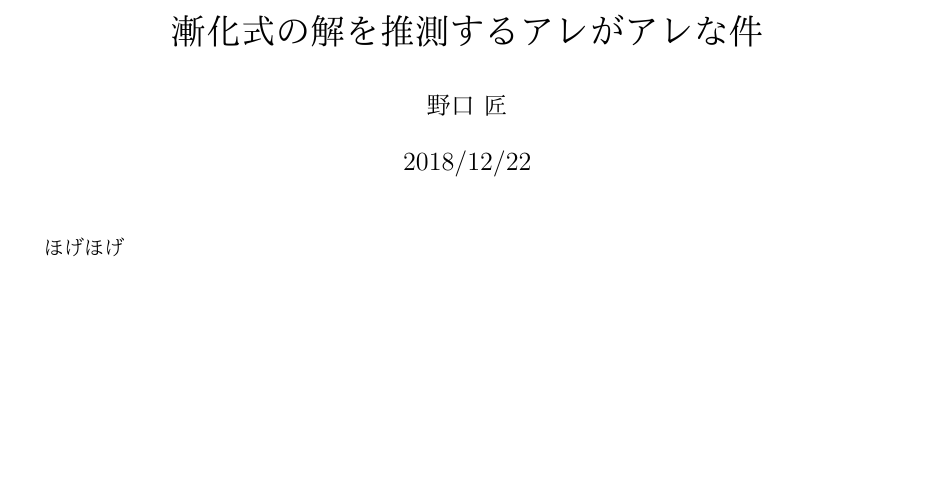
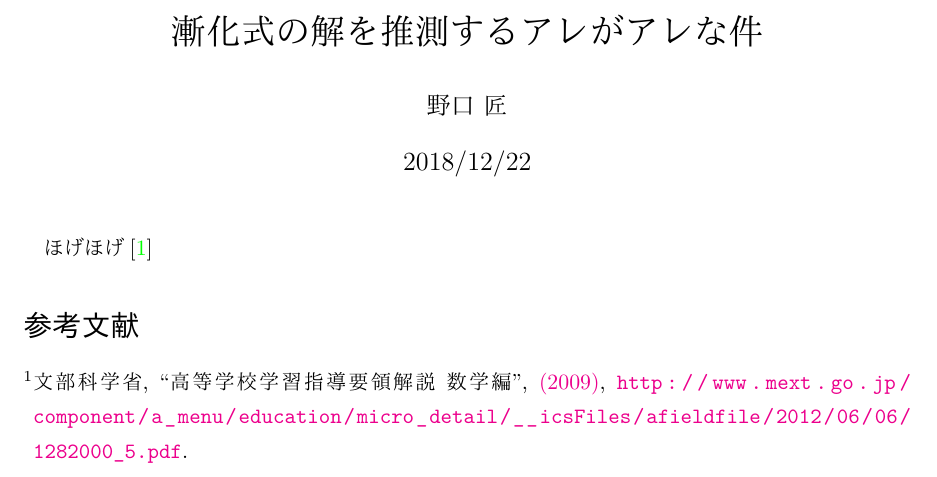
Before and after one commit to nogutakulab/zenkasiki, a LaTeX document (inddef.tex, which reads bib/youryou.bib): part of the page, cut so that both start at the same text, the shorter picture padded with empty space. The pictures show the PDF file inddef.pdf that the author committed with the source.

Commit message:
色々変えた

```diff
--- /dev/null
+++ b/bib/youryou.bib
@@ -0,0 +1,6 @@
+@article{youryoukai,
+  author={文部科学省},
+  title={高等学校学習指導要領解説 数学編},
+  url={http://www.mext.go.jp/component/a_menu/education/micro_detail/__icsFiles/afieldfile/2012/06/06/1282000_5.pdf},
+  year={2009}
+}
--- a/inddef.tex
+++ b/inddef.tex
@@ -93,5 +93,7 @@ style=phys
 %
 \maketitle
 %
-ほげほげ
+ほげほげ\cite{youryoukai}
+%
+\printbibliography[title=参考文献]
 \end{document}
```
Also changed, not shown: .latexmkrc (added), inddef.bbl (added), inddef.pdf, inddef.tex (4 more changed lines), 8 other files.
